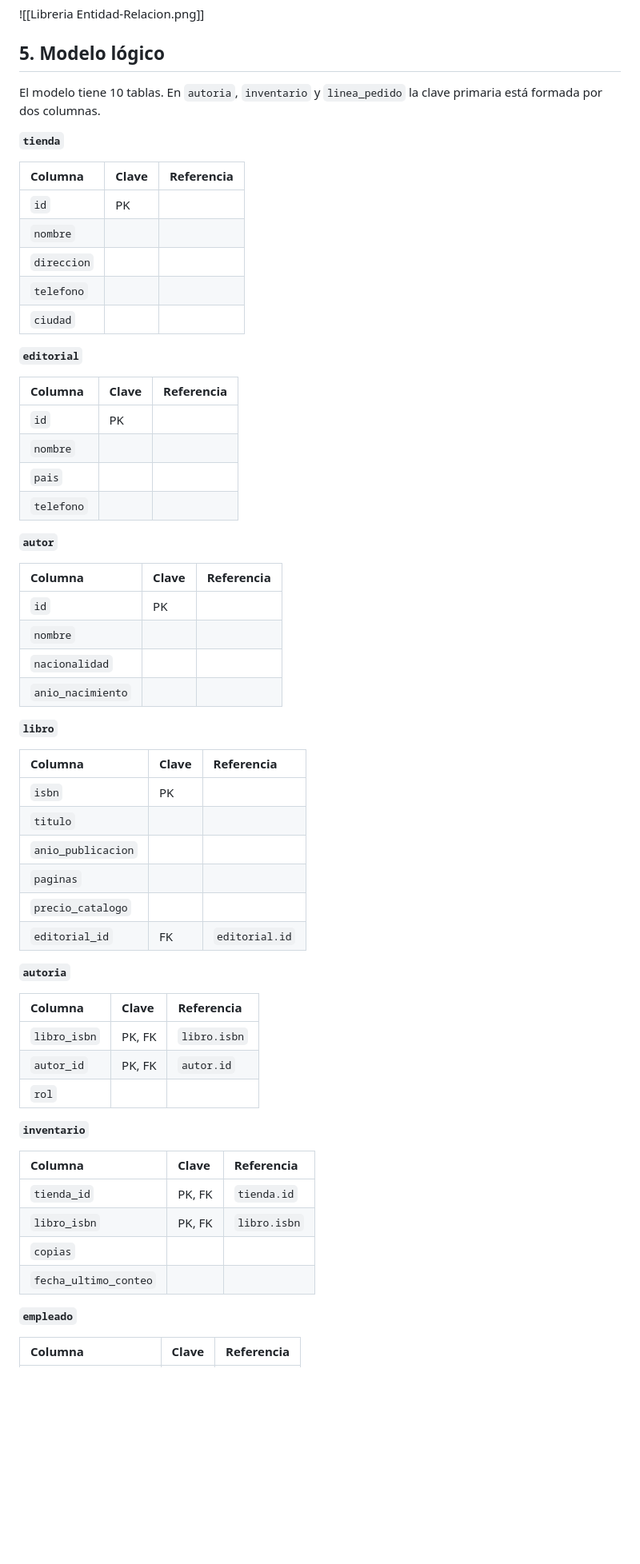
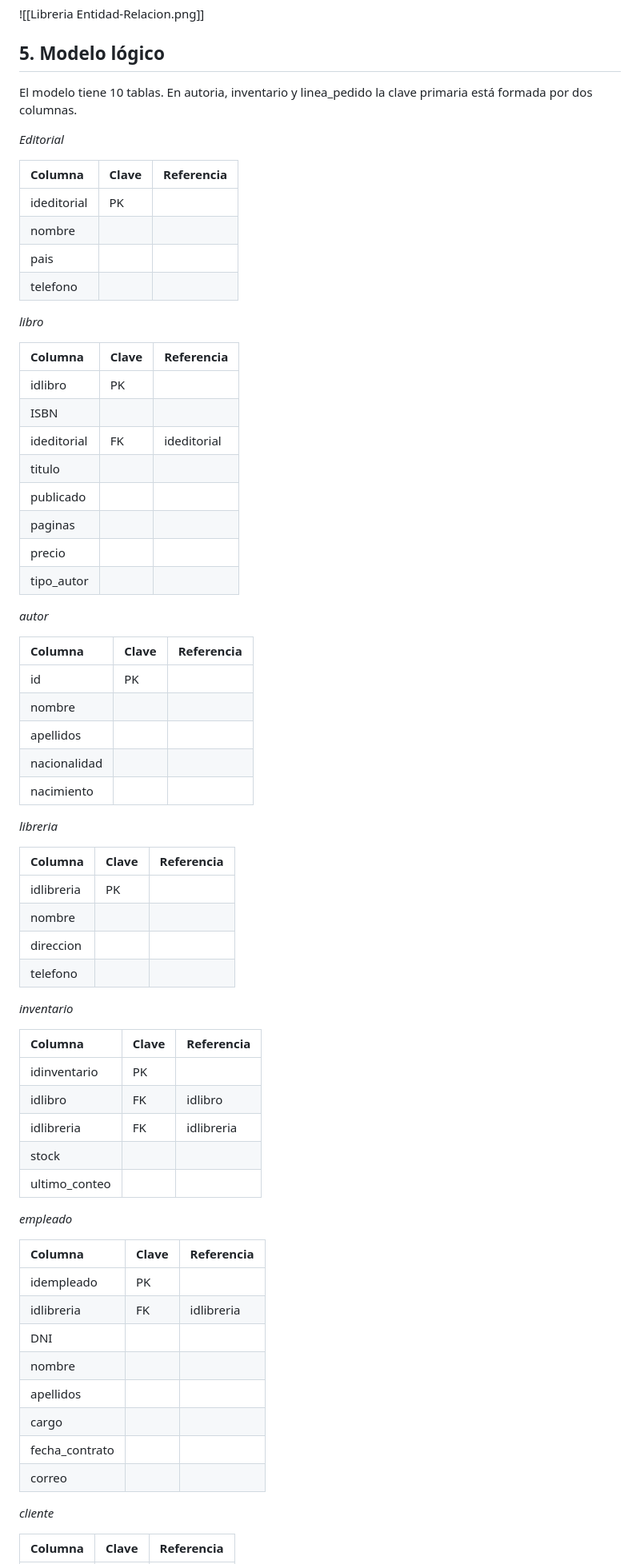
Before and after one commit to javieragustin2702-del/trabajoInterfaces1Javier_Alex, a Markdown page: trabajoInterfaces1Javier_Alex/md/LibreriaMD.md, the part around one of its changes. Shown at 80% size. Rendered like a GitHub page; blank space fills up the shorter version.

```diff
--- a/trabajoInterfaces1Javier_Alex/md/LibreriaMD.md
+++ b/trabajoInterfaces1Javier_Alex/md/LibreriaMD.md
@@ -68,65 +68,74 @@ Ahora mismo cada tienda lleva su propia hoja de cálculo y la información no co
 
 
 ## 5. Modelo lógico
-El modelo tiene 10 tablas. En `autoria`, `inventario` y `linea_pedido` la clave primaria está formada por dos columnas.
+El modelo tiene 10 tablas. En autoria, inventario y linea_pedido la clave primaria está formada por dos columnas.
 
-**`tienda`**
+*Editorial*
 
 | Columna | Clave | Referencia |
 | :---- | :---- | :---- |
-| `id` | PK |  |
-| `nombre` |  |  |
-| `direccion` |  |  |
-| `telefono` |  |  |
-| `ciudad` |  |  |
+| ideditorial | PK |  |
+| nombre |  |  |
+| pais |  |  |
+| telefono |  |  |
 
-**`editorial`**
+
+*libro*
 
 | Columna | Clave | Referencia |
 | :---- | :---- | :---- |
-| `id` | PK |  |
-| `nombre` |  |  |
-| `pais` |  |  |
-| `telefono` |  |  |
+| idlibro | PK |  |
+| ISBN |  |  |
+| ideditorial | FK | ideditorial |
+| titulo |  |  |
+| publicado |  |  |
+| paginas |  |  |
+| precio |  |  |
+| tipo_autor |  |  |
 
-**`autor`**
+*autor*
 
 | Columna | Clave | Referencia |
 | :---- | :---- | :---- |
-| `id` | PK |  |
-| `nombre` |  |  |
-| `nacionalidad` |  |  |
-| `anio_nacimiento` |  |  |
+| id | PK |  |
+| nombre |  |  |
+| apellidos |  |  |
+| nacionalidad |  |  |
+| nacimiento |  |  |
 
-**`libro`**
+*libreria*
 
 | Columna | Clave | Referencia |
 | :---- | :---- | :---- |
-| `isbn` | PK |  |
-| `titulo` |  |  |
-| `anio_publicacion` |  |  |
-| `paginas` |  |  |
-| `precio_catalogo` |  |  |
-| `editorial_id` | FK | `editorial.id` |
+| idlibreria | PK |  |
+| nombre |  |  |
+| direccion |  |  |
+| telefono |  |  |
 
-**`autoria`**
+*inventario*
 
 | Columna | Clave | Referencia |
 | :---- | :---- | :---- |
-| `libro_isbn` | PK, FK | `libro.isbn` |
-| `autor_id` | PK, FK | `autor.id` |
-| `rol` |  |  |
+| idinventario | PK |  |
+| idlibro | FK | idlibro |
+| idlibreria | FK | idlibreria |
+| stock |  |  |
+| ultimo_conteo |  |  |
 
-**`inventario`**
+*empleado*
 
 | Columna | Clave | Referencia |
 | :---- | :---- | :---- |
-| `tienda_id` | PK, FK | `tienda.id` |
-| `libro_isbn` | PK, FK | `libro.isbn` |
-| `copias` |  |  |
-| `fecha_ultimo_conteo` |  |  |
+| idempleado | PK |  |
+| idlibreria | FK | idlibreria |
+| DNI |  |  |
+| nombre |  |  |
+| apellidos |  |  |
+| cargo |  |  |
+| fecha_contrato |  |  |
+| correo |  |  |
 
-**`empleado`**
+*cliente*
 
 | Columna | Clave | Referencia |
 | :---- | :---- | :---- |
```
Also changed, not shown: other parts of trabajoInterfaces1Javier_Alex/md/LibreriaMD.md (+136 -33 lines).
